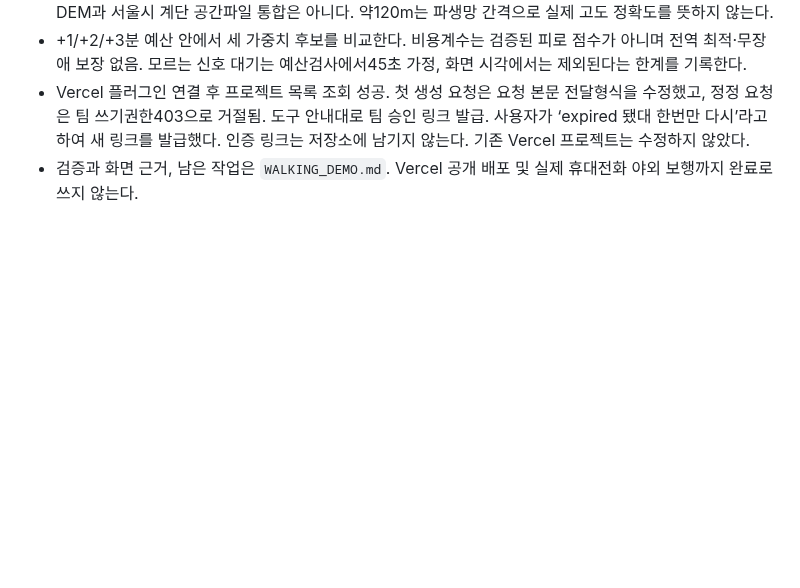
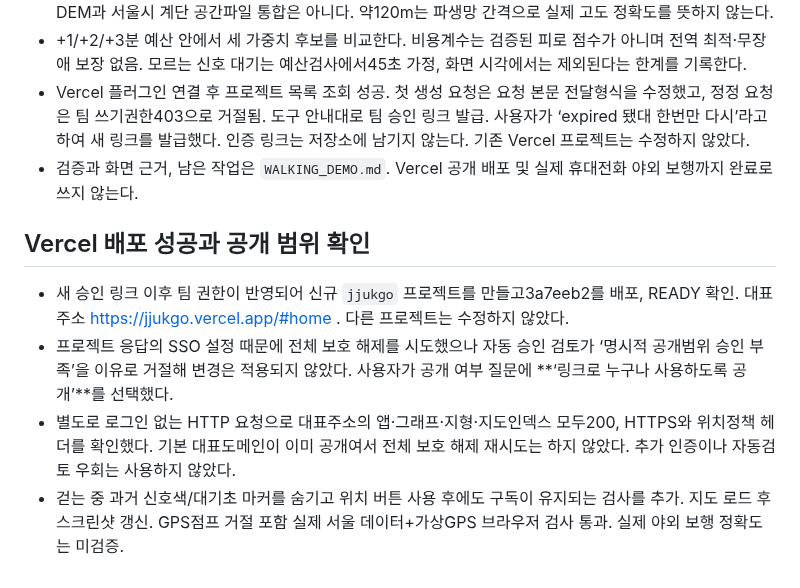
Before and after one commit to yeah-genie/JJUK_GO, a Markdown page: docs/discussions/2026-10-28.md, the part around the change. Rendered like a GitHub page; blank space fills up the shorter version.

```diff
--- a/docs/discussions/2026-10-28.md
+++ b/docs/discussions/2026-10-28.md
@@ -108,3 +108,11 @@ codex plugin list --marketplace bmad --json
 - +1/+2/+3분 예산 안에서 세 가중치 후보를 비교한다. 비용계수는 검증된 피로 점수가 아니며 전역 최적·무장애 보장 없음. 모르는 신호 대기는 예산검사에서45초 가정, 화면 시각에서는 제외된다는 한계를 기록한다.
 - Vercel 플러그인 연결 후 프로젝트 목록 조회 성공. 첫 생성 요청은 요청 본문 전달형식을 수정했고, 정정 요청은 팀 쓰기권한403으로 거절됨. 도구 안내대로 팀 승인 링크 발급. 사용자가 ‘expired 됐대 한번만 다시’라고 하여 새 링크를 발급했다. 인증 링크는 저장소에 남기지 않는다. 기존 Vercel 프로젝트는 수정하지 않았다.
 - 검증과 화면 근거, 남은 작업은 `WALKING_DEMO.md`. Vercel 공개 배포 및 실제 휴대전화 야외 보행까지 완료로 쓰지 않는다.
+
+
+## Vercel 배포 성공과 공개 범위 확인
+
+- 새 승인 링크 이후 팀 권한이 반영되어 신규 `jjukgo` 프로젝트를 만들고3a7eeb2를 배포, READY 확인. 대표주소 https://jjukgo.vercel.app/#home . 다른 프로젝트는 수정하지 않았다.
+- 프로젝트 응답의 SSO 설정 때문에 전체 보호 해제를 시도했으나 자동 승인 검토가 ‘명시적 공개범위 승인 부족’을 이유로 거절해 변경은 적용되지 않았다. 사용자가 공개 여부 질문에 **‘링크로 누구나 사용하도록 공개’**를 선택했다.
+- 별도로 로그인 없는 HTTP 요청으로 대표주소의 앱·그래프·지형·지도인덱스 모두200, HTTPS와 위치정책 헤더를 확인했다. 기본 대표도메인이 이미 공개여서 전체 보호 해제 재시도는 하지 않았다. 추가 인증이나 자동검토 우회는 사용하지 않았다.
+- 걷는 중 과거 신호색/대기초 마커를 숨기고 위치 버튼 사용 후에도 구독이 유지되는 검사를 추가. 지도 로드 후 스크린샷 갱신. GPS점프 거절 포함 실제 서울 데이터+가상GPS 브라우저 검사 통과. 실제 야외 보행 정확도는 미검증.
```
Also changed, not shown: docs/HANDOFF.md (+2 -2 lines), docs/WALKING_DEMO.md (+10 -2 lines), docs/assets/walking-demo-2026-10-28/walking-gps.png, docs/assets/walking-demo-2026-10-28/walking-home.png, docs/assets/walking-demo-2026-10-28/walking-result.png, 3 other files.
